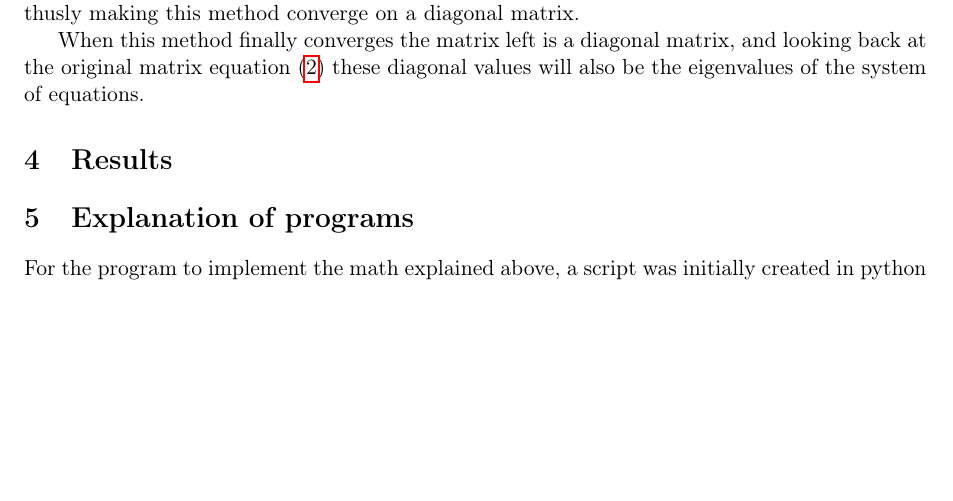
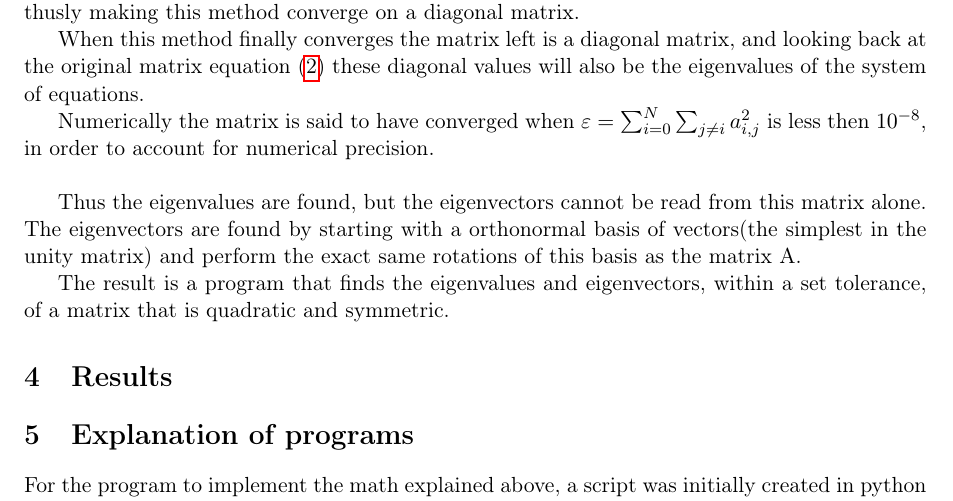
Before and after one commit to oysvendsen/FYS4150_Project2, a LaTeX paper (latex/report_project2_fys4150.tex): part of page 6 of 7 before the commit and part of page 6 of 8 after it, cut so that both start at the same text, the shorter picture padded with empty space. Compiled offline with pdfLaTeX.

Commit message:
write section method in report

```diff
--- a/latex/report_project2_fys4150.tex
+++ b/latex/report_project2_fys4150.tex
@@ -294,6 +294,12 @@ the other elements of those rows and columns can never grow larger then the valu
 
 When this method finally converges the matrix left is a diagonal matrix, and looking back at the original matrix equation \eqref{eq:matrix} these diagonal values will also be the eigenvalues of the system of equations.
 
+Numerically the matrix is said to have converged when $\varepsilon = \sum_{i=0}^N \sum_{j\neq i} a_{i,j}^2$ is less then $10^{-8}$, in order to account for numerical precision. \\
+
+Thus the eigenvalues are found, but the eigenvectors cannot be read from this matrix alone. The eigenvectors are found by starting with a orthonormal basis of vectors(the simplest in the unity matrix) and perform the exact same rotations of this basis as the matrix A.
+
+The result is a program that finds the eigenvalues and eigenvectors, within a set tolerance, of a matrix that is quadratic and symmetric.
+
 \section{Results}
 \section{Explanation of programs}
 For the program to implement the math explained above, a script was initially created in python to assess the methods in a more familiar language, \verb|Python|. Having got the hang of a few of the necessary routines, the writing of mandatory \verb|C++| script was initiated.
```
